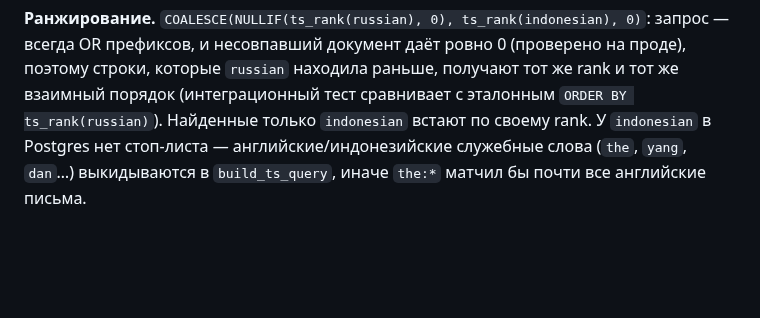
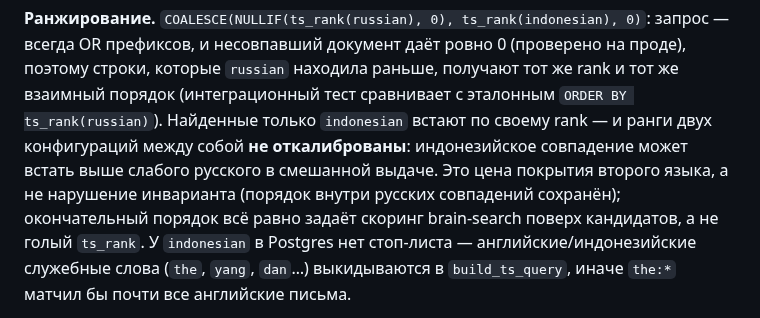
Before and after one commit to zapleoceo/muai, a Markdown page: vera3/docs/brain.md, the part around the change. Rendered like a GitHub page; blank space fills up the shorter version.

Commit message:
docs(search): ранги russian и indonesian не откалиброваны между собой
Замечание ревью Sonnet: индонезийское совпадение может обойти слабое
русское в смешанной выдаче. Задокументировано как цена покрытия.

Co-Authored-By: Claude Opus 5 <noreply@anthropic.com>

```diff
--- a/vera3/docs/brain.md
+++ b/vera3/docs/brain.md
@@ -446,7 +446,11 @@ processing is paused/paced.
 на проде), поэтому строки, которые `russian` находила раньше, получают тот
 же rank и тот же взаимный порядок (интеграционный тест сравнивает с
 эталонным `ORDER BY ts_rank(russian)`). Найденные только `indonesian`
-встают по своему rank. У `indonesian` в Postgres нет стоп-листа —
+встают по своему rank — и ранги двух конфигураций между собой **не
+откалиброваны**: индонезийское совпадение может встать выше слабого русского
+в смешанной выдаче. Это цена покрытия второго языка, а не нарушение
+инварианта (порядок внутри русских совпадений сохранён); окончательный порядок
+всё равно задаёт скоринг brain-search поверх кандидатов, а не голый `ts_rank`. У `indonesian` в Postgres нет стоп-листа —
 английские/индонезийские служебные слова (`the`, `yang`, `dan`…)
 выкидываются в `build_ts_query`, иначе `the:*` матчил бы почти все
 английские письма.
```
